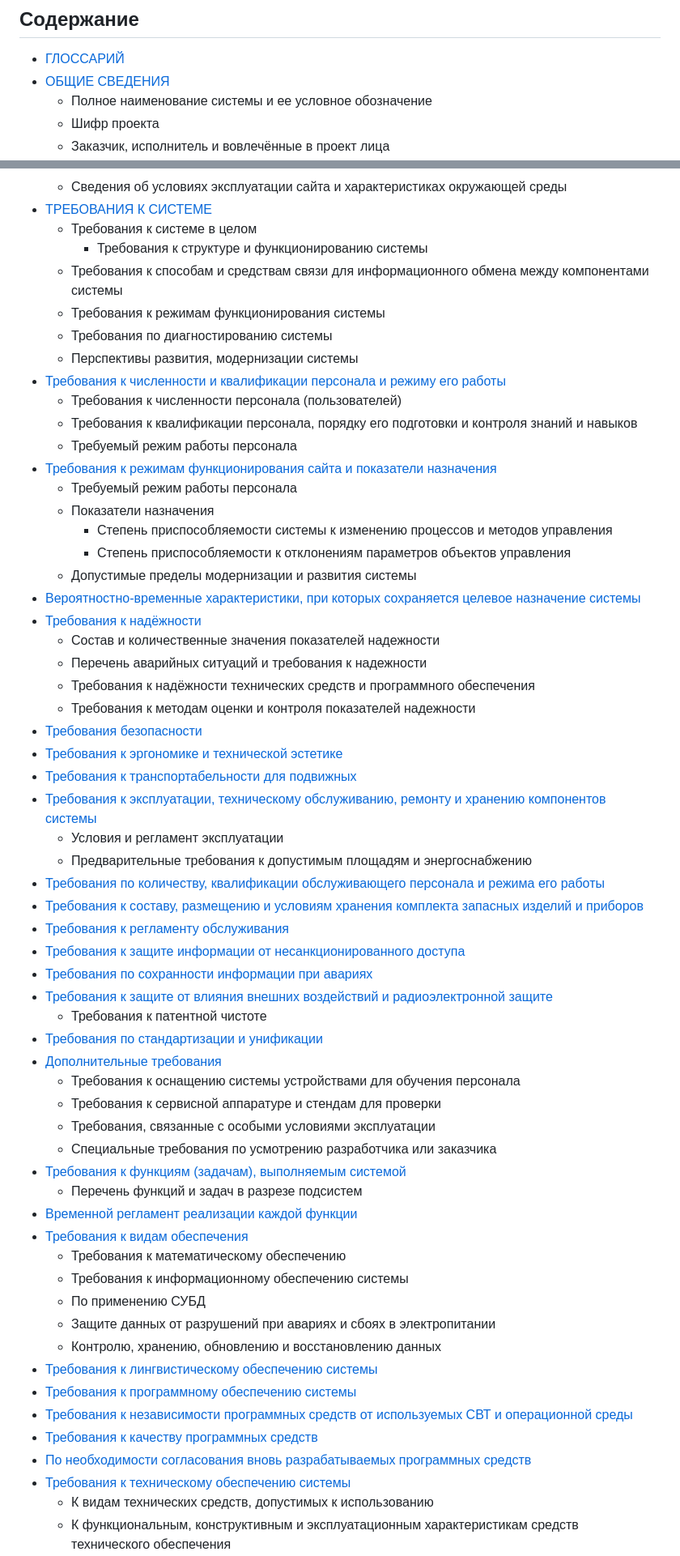
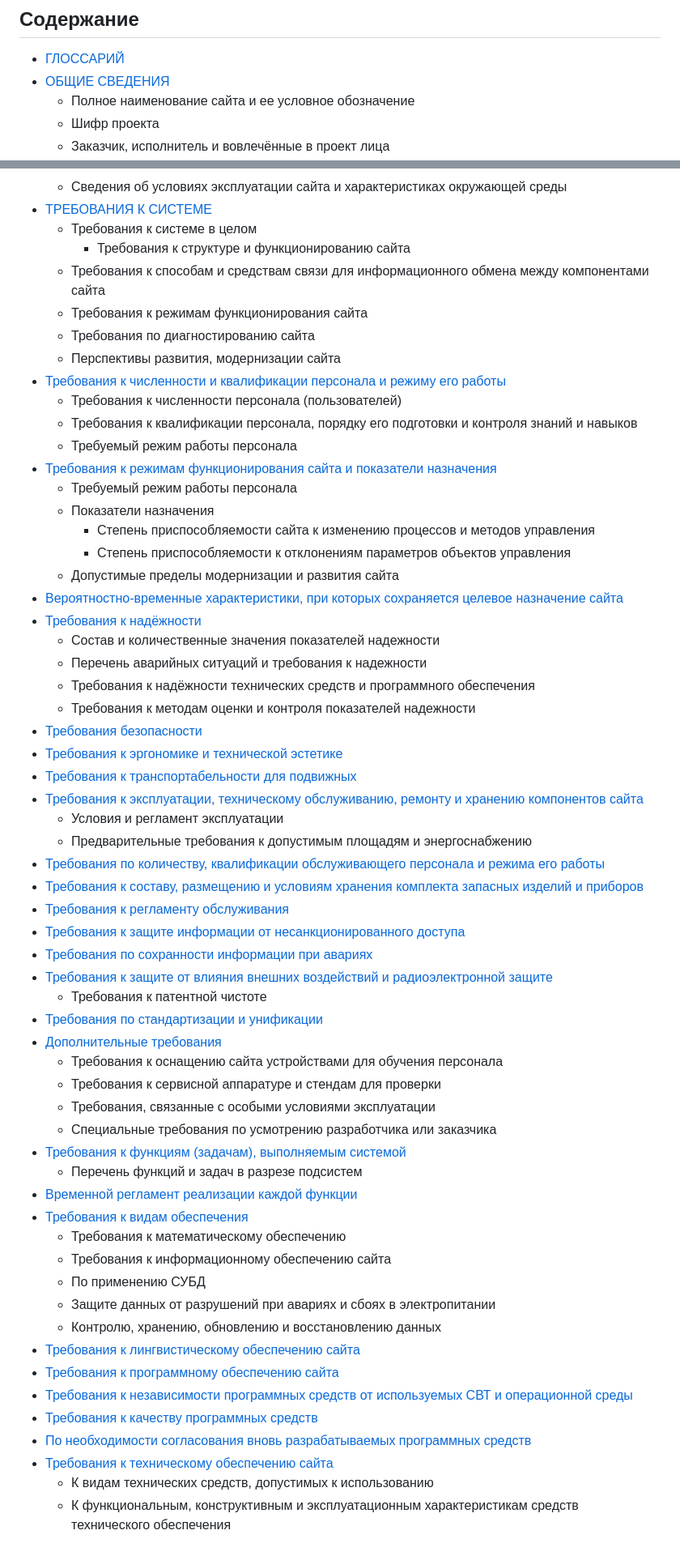
Before and after one commit to suiroxai/PM, a Markdown page: README.md, 2 parts joined by grey strips. Shown at 81% size. Rendered like a GitHub page.

```diff
--- a/README.md
+++ b/README.md
@@ -31,7 +31,7 @@
 
 - [ГЛОССАРИЙ](#1-глоссарий)
 - [ОБЩИЕ СВЕДЕНИЯ](#2-общие-сведения)
-    - Полное наименование системы и ее условное обозначение
+    - Полное наименование сайта и ее условное обозначение
     - Шифр проекта
     - Заказчик, исполнитель и вовлечённые в проект лица
     - Перечень документов и консультаций, на основании которых создаётся Price Hunter Pro
@@ -54,11 +54,11 @@
     - Сведения об условиях эксплуатации сайта и характеристиках окружающей среды
 - [ТРЕБОВАНИЯ К СИСТЕМЕ](#5-требования-к-системе)
     - Требования к системе в целом
-        - Требования к структуре и функционированию системы
-    - Требования к способам и средствам связи для информационного обмена между компонентами системы
-    - Требования к режимам функционирования системы
-    - Требования по диагностированию системы
-    - Перспективы развития, модернизации системы
+        - Требования к структуре и функционированию сайта
+    - Требования к способам и средствам связи для информационного обмена между компонентами сайта
+    - Требования к режимам функционирования сайта
+    - Требования по диагностированию сайта
+    - Перспективы развития, модернизации сайта
 - [Требования к численности и квалификации персонала и режиму его работы](#6-требования-к-численности-и-квалификации-персонала-и-режиму-его-работы)
     - Требования к численности персонала (пользователей)
     - Требования к квалификации персонала, порядку его подготовки и контроля знаний и навыков
@@ -66,10 +66,10 @@
 - [Требования к режимам функционирования сайта и показатели назначения](#7-требования-к-режимам-функционирования-сайта-и-показатели-назначения)
     - Требуемый режим работы персонала
     - Показатели назначения
-        - Степень приспособляемости системы к изменению процессов и методов управления
+        - Степень приспособляемости сайта к изменению процессов и методов управления
         - Степень приспособляемости к отклонениям параметров объектов управления
-    - Допустимые пределы модернизации и развития системы
-- [Вероятностно-временные характеристики, при которых сохраняется целевое назначение системы](#8-вероятностно-временные-характеристики-при-которых-сохраняется-целевое-назначение-системы)
+    - Допустимые пределы модернизации и развития сайта
+- [Вероятностно-временные характеристики, при которых сохраняется целевое назначение сайта](#8-вероятностно-временные-характеристики-при-которых-сохраняется-целевое-назначение-сайта)
 - [Требования к надёжности](#9-требования-к-надёжности)
     - Состав и количественные значения показателей надежности
     - Перечень аварийных ситуаций и требования к надежности
@@ -78,7 +78,7 @@
 - [Требования безопасности](#10-требования-безопасности)
 - [Требования к эргономике и технической эстетике](#11-требования-к-эргономике-и-технической-эстетике)
 - [Требования к транспортабельности для подвижных](#12-требования-к-транспортабельности-для-подвижных)
-- [Требования к эксплуатации, техническому обслуживанию, ремонту и хранению компонентов системы](#13-требования-к-эксплуатации-техническому-обслуживанию-ремонту-и-хранению-компонентов-системы)
+- [Требования к эксплуатации, техническому обслуживанию, ремонту и хранению компонентов сайта](#13-требования-к-эксплуатации-техническому-обслуживанию-ремонту-и-хранению-компонентов-сайта)
     - Условия и регламент эксплуатации
     - Предварительные требования к допустимым площадям и энергоснабжению
 - [Требования по количеству, квалификации обслуживающего персонала и режима его работы](#14-требования-по-количеству-квалификации-обслуживающего-персонала-и-режима-его-работы)
@@ -90,7 +90,7 @@
     - Требования к патентной чистоте
 - [Требования по стандартизации и унификации](#20-требования-по-стандартизации-и-унификации)
 - [Дополнительные требования](#21-дополнительные-требования)
-    - Требования к оснащению системы устройствами для обучения персонала
+    - Требования к оснащению сайта устройствами для обучения персонала
     - Требования к сервисной аппаратуре и стендам для проверки
     - Требования, связанные с особыми условиями эксплуатации
     - Специальные требования по усмотрению разработчика или заказчика
@@ -99,15 +99,15 @@
 - [Временной регламент реализации каждой функции](#23-временной-регламент-реализации-каждой-функции)
 - [Требования к видам обеспечения](#24-требования-к-видам-обеспечения)
     - Требования к математическому обеспечению
-    - Требования к информационному обеспечению системы
+    - Требования к информационному обеспечению сайта
     - По применению СУБД
     - Защите данных от разрушений при авариях и сбоях в электропитании
     - Контролю, хранению, обновлению и восстановлению данных
-- [Требования к лингвистическому обеспечению системы](#25-требования-к-лингвистическому-обеспечению-системы)
-- [Требования к программному обеспечению системы](#26-требования-к-программному-обеспечению-системы)
+- [Требования к лингвистическому обеспечению сайта](#25-требования-к-лингвистическому-обеспечению-сайта)
+- [Требования к программному обеспечению сайта](#26-требования-к-программному-обеспечению-сайта)
 - [Требования к независимости программных средств от используемых СВТ и операционной среды](#27-требования-к-независимости-программных-средств-от-используемых-свт-и-операционной-среды)
 - [Требования к качеству программных средств](#28-требования-к-качеству-программных-средств)
 - [По необходимости согласования вновь разрабатываемых программных средств](#29-по-необходимости-согласования-вновь-разрабатываемых-программных-средств)
-- [Требования к техническому обеспечению системы](#30-требования-к-техническому-обеспечению-системы)
+- [Требования к техническому обеспечению сайта](#30-требования-к-техническому-обеспечению-сайта)
     - К видам технических средств, допустимых к использованию
     - К функциональным, конструктивным и эксплуатационным характеристикам средств технического обеспечения
```
Also changed, not shown: other parts of README.md (+61 -61 lines).
